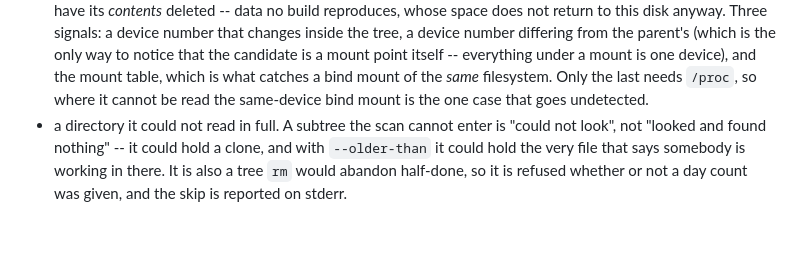
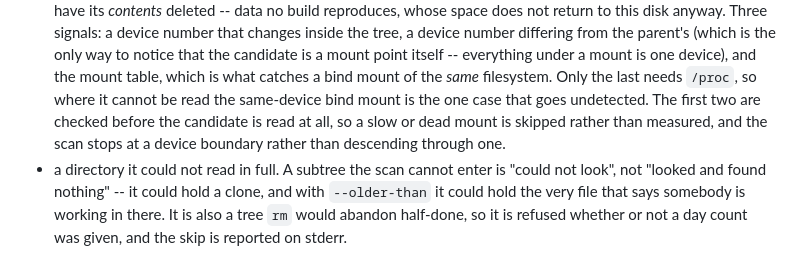
Before and after one commit to nikolareljin/distrodeck, a Markdown page: docs/USAGE.md, the part around the change. Drawn GitHub-style; blank space fills up the shorter version.

```diff
--- a/docs/USAGE.md
+++ b/docs/USAGE.md
@@ -222,7 +222,9 @@ What it will not offer, ever -- no flag lifts these:
   the candidate is a mount point itself -- everything under a mount is one device),
   and the mount table, which is what catches a bind mount of the *same* filesystem.
   Only the last needs `/proc`, so where it cannot be read the same-device bind
-  mount is the one case that goes undetected.
+  mount is the one case that goes undetected. The first two are checked before the
+  candidate is read at all, so a slow or dead mount is skipped rather than measured,
+  and the scan stops at a device boundary rather than descending through one.
 - a directory it could not read in full. A subtree the scan cannot enter is
   "could not look", not "looked and found nothing" -- it could hold a clone, and
   with `--older-than` it could hold the very file that says somebody is working
```
Also changed, not shown: CHANGELOG.md (+17 -0 lines).
